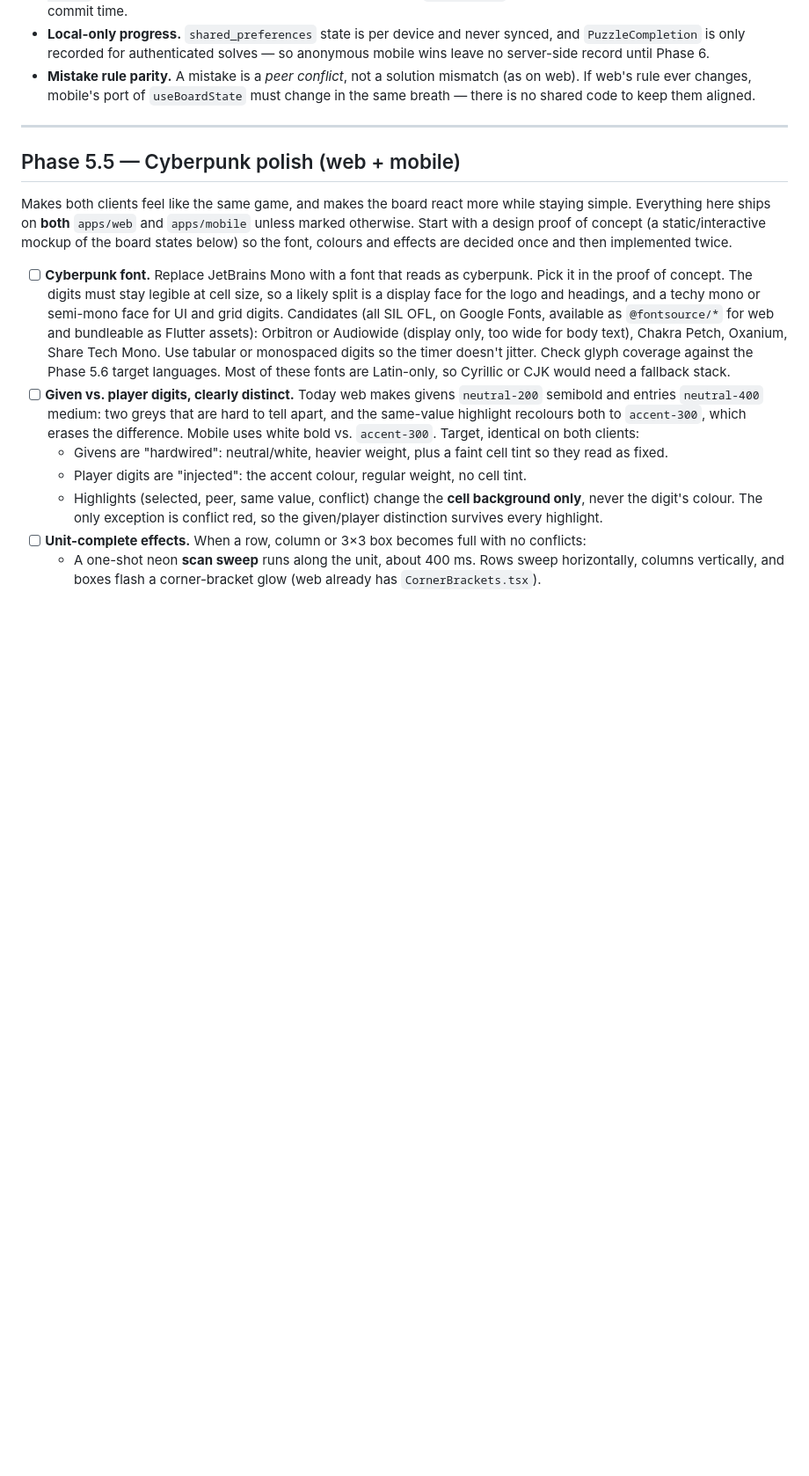
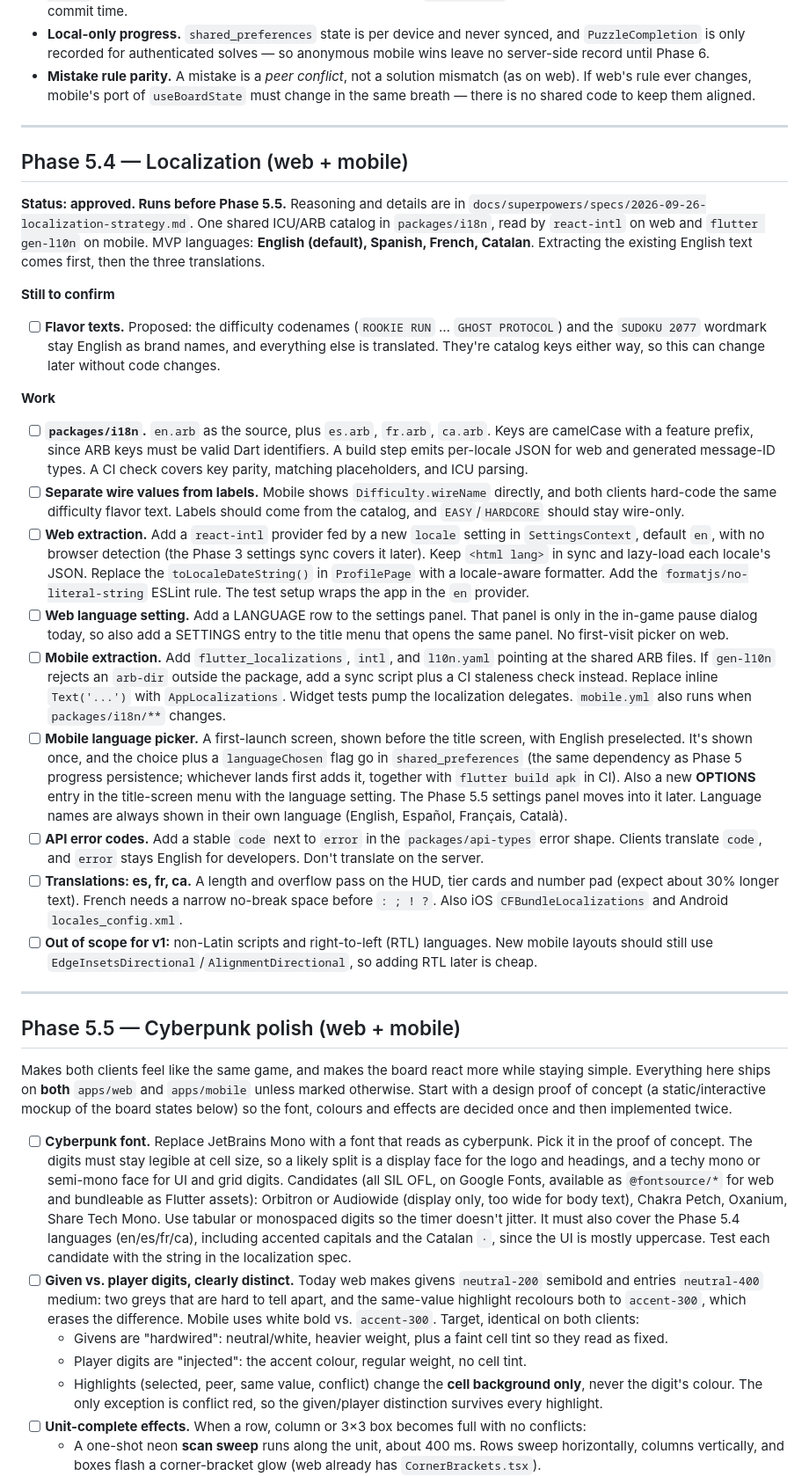
Before and after one commit to robertvilladev/sudoku-2077, a Markdown page: ROADMAP.md, the part around one of its changes. Shown at 88% size. Rendered like a GitHub page; blank space fills up the shorter version.

```diff
--- a/ROADMAP.md
+++ b/ROADMAP.md
@@ -186,11 +186,33 @@ Surfaced while landing the scaffold (design: `docs/superpowers/specs/2026-09-19-
 
 ---
 
+## Phase 5.4 — Localization (web + mobile)
+
+**Status: approved. Runs before Phase 5.5.** Reasoning and details are in `docs/superpowers/specs/2026-09-26-localization-strategy.md`. One shared ICU/ARB catalog in `packages/i18n`, read by `react-intl` on web and `flutter gen-l10n` on mobile. MVP languages: **English (default), Spanish, French, Catalan**. Extracting the existing English text comes first, then the three translations.
+
+**Still to confirm**
+
+- [ ] **Flavor texts.** Proposed: the difficulty codenames (`ROOKIE RUN` … `GHOST PROTOCOL`) and the `SUDOKU 2077` wordmark stay English as brand names, and everything else is translated. They're catalog keys either way, so this can change later without code changes.
+
+**Work**
+
+- [ ] **`packages/i18n`.** `en.arb` as the source, plus `es.arb`, `fr.arb`, `ca.arb`. Keys are camelCase with a feature prefix, since ARB keys must be valid Dart identifiers. A build step emits per-locale JSON for web and generated message-ID types. A CI check covers key parity, matching placeholders, and ICU parsing.
+- [ ] **Separate wire values from labels.** Mobile shows `Difficulty.wireName` directly, and both clients hard-code the same difficulty flavor text. Labels should come from the catalog, and `EASY`/`HARDCORE` should stay wire-only.
+- [ ] **Web extraction.** Add a `react-intl` provider fed by a new `locale` setting in `SettingsContext`, default `en`, with no browser detection (the Phase 3 settings sync covers it later). Keep `<html lang>` in sync and lazy-load each locale's JSON. Replace the `toLocaleDateString()` in `ProfilePage` with a locale-aware formatter. Add the `formatjs/no-literal-string` ESLint rule. The test setup wraps the app in the `en` provider.
+- [ ] **Web language setting.** Add a LANGUAGE row to the settings panel. That panel is only in the in-game pause dialog today, so also add a SETTINGS entry to the title menu that opens the same panel. No first-visit picker on web.
+- [ ] **Mobile extraction.** Add `flutter_localizations`, `intl`, and `l10n.yaml` pointing at the shared ARB files. If `gen-l10n` rejects an `arb-dir` outside the package, add a sync script plus a CI staleness check instead. Replace inline `Text('...')` with `AppLocalizations`. Widget tests pump the localization delegates. `mobile.yml` also runs when `packages/i18n/**` changes.
+- [ ] **Mobile language picker.** A first-launch screen, shown before the title screen, with English preselected. It's shown once, and the choice plus a `languageChosen` flag go in `shared_preferences` (the same dependency as Phase 5 progress persistence; whichever lands first adds it, together with `flutter build apk` in CI). Also a new **OPTIONS** entry in the title-screen menu with the language setting. The Phase 5.5 settings panel moves into it later. Language names are always shown in their own language (English, Español, Français, Català).
+- [ ] **API error codes.** Add a stable `code` next to `error` in the `packages/api-types` error shape. Clients translate `code`, and `error` stays English for developers. Don't translate on the server.
+- [ ] **Translations: es, fr, ca.** A length and overflow pass on the HUD, tier cards and number pad (expect about 30% longer text). French needs a narrow no-break space before `: ; ! ?`. Also iOS `CFBundleLocalizations` and Android `locales_config.xml`.
+- [ ] **Out of scope for v1:** non-Latin scripts and right-to-left (RTL) languages. New mobile layouts should still use `EdgeInsetsDirectional`/`AlignmentDirectional`, so adding RTL later is cheap.
+
+---
+
 ## Phase 5.5 — Cyberpunk polish (web + mobile)
 
 Makes both clients feel like the same game, and makes the board react more while staying simple. Everything here ships on **both** `apps/web` and `apps/mobile` unless marked otherwise. Start with a design proof of concept (a static/interactive mockup of the board states below) so the font, colours and effects are decided once and then implemented twice.
 
-- [ ] **Cyberpunk font.** Replace JetBrains Mono with a font that reads as cyberpunk. Pick it in the proof of concept. The digits must stay legible at cell size, so a likely split is a display face for the logo and headings, and a techy mono or semi-mono face for UI and grid digits. Candidates (all SIL OFL, on Google Fonts, available as `@fontsource/*` for web and bundleable as Flutter assets): Orbitron or Audiowide (display only, too wide for body text), Chakra Petch, Oxanium, Share Tech Mono. Use tabular or monospaced digits so the timer doesn't jitter. Check glyph coverage against the Phase 5.6 target languages. Most of these fonts are Latin-only, so Cyrillic or CJK would need a fallback stack.
+- [ ] **Cyberpunk font.** Replace JetBrains Mono with a font that reads as cyberpunk. Pick it in the proof of concept. The digits must stay legible at cell size, so a likely split is a display face for the logo and headings, and a techy mono or semi-mono face for UI and grid digits. Candidates (all SIL OFL, on Google Fonts, available as `@fontsource/*` for web and bundleable as Flutter assets): Orbitron or Audiowide (display only, too wide for body text), Chakra Petch, Oxanium, Share Tech Mono. Use tabular or monospaced digits so the timer doesn't jitter. It must also cover the Phase 5.4 languages (en/es/fr/ca), including accented capitals and the Catalan `·`, since the UI is mostly uppercase. Test each candidate with the string in the localization spec.
 - [ ] **Given vs. player digits, clearly distinct.** Today web makes givens `neutral-200` semibold and entries `neutral-400` medium: two greys that are hard to tell apart, and the same-value highlight recolours both to `accent-300`, which erases the difference. Mobile uses white bold vs. `accent-300`. Target, identical on both clients:
   - Givens are "hardwired": neutral/white, heavier weight, plus a faint cell tint so they read as fixed.
   - Player digits are "injected": the accent colour, regular weight, no cell tint.
```
Also changed, not shown: other parts of ROADMAP.md (+0 -22 lines), 1 other file.
